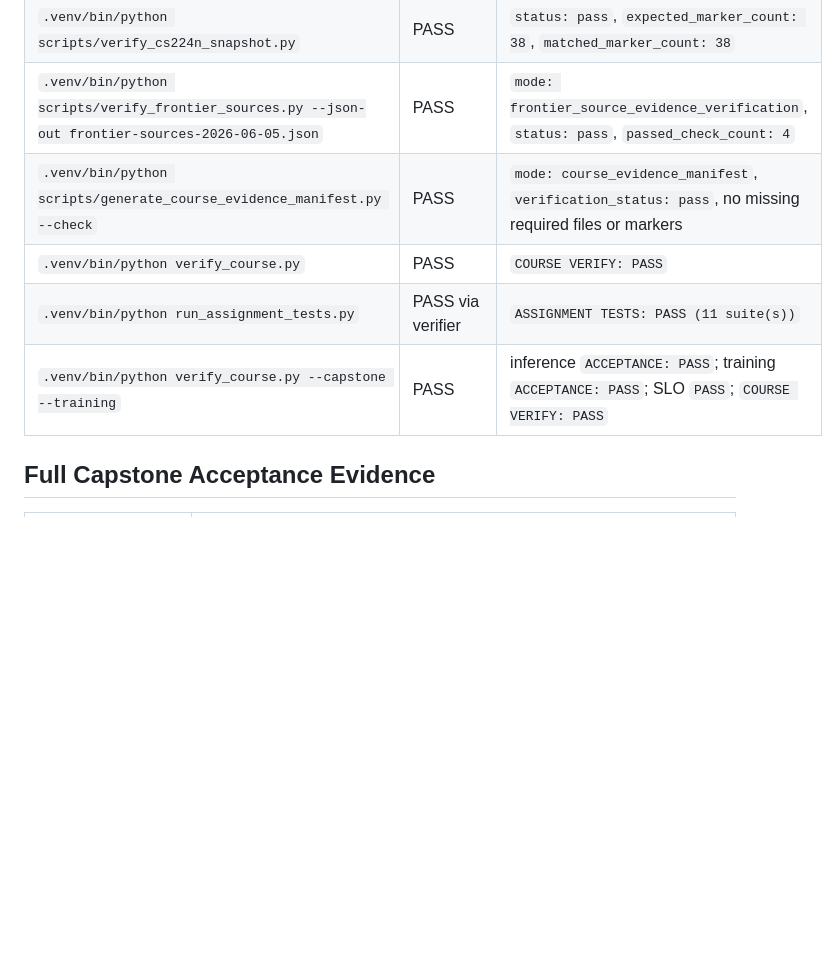
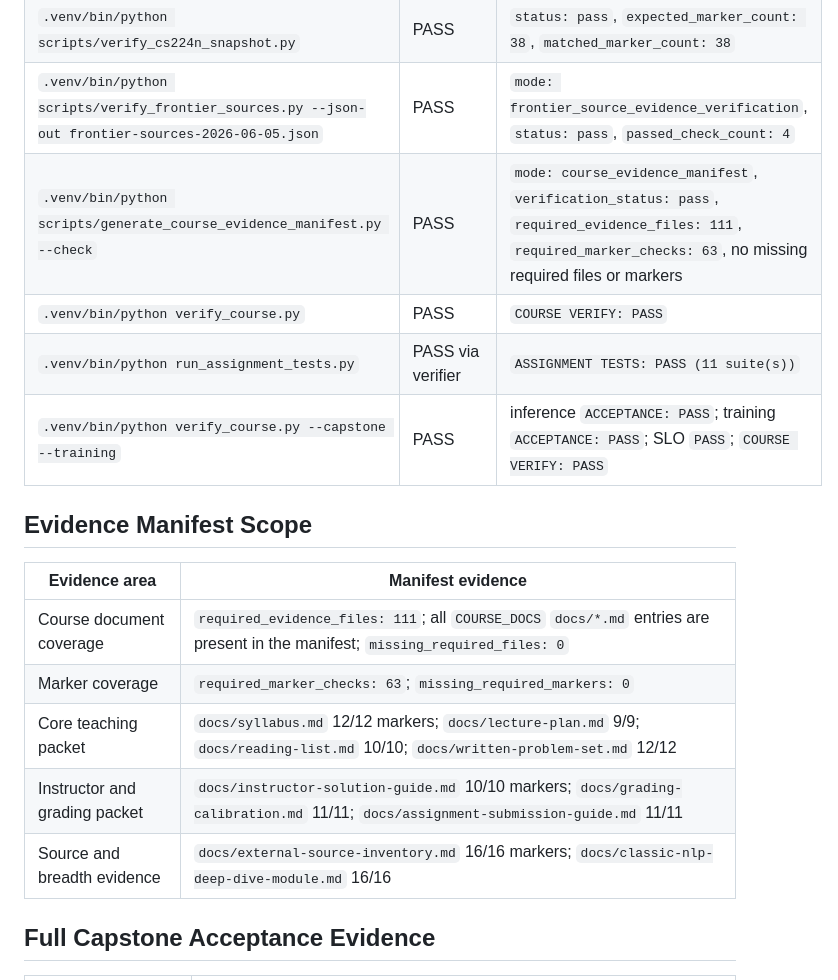
Before and after one commit to garry-x/llm-course, a Markdown page: docs/presemester-readiness-audit.md, the part around the change. Drawn GitHub-style; blank space fills up the shorter version.

Commit message:
Record expanded evidence manifest coverage

```diff
--- a/docs/presemester-readiness-audit.md
+++ b/docs/presemester-readiness-audit.md
@@ -25,10 +25,20 @@
 | `.venv/bin/python -m py_compile verify_course.py scripts/verify_cs224n_snapshot.py scripts/verify_frontier_sources.py scripts/generate_course_evidence_manifest.py` | PASS | Python 编译无错误 |
 | `.venv/bin/python scripts/verify_cs224n_snapshot.py` | PASS | `status: pass`, `expected_marker_count: 38`, `matched_marker_count: 38` |
 | `.venv/bin/python scripts/verify_frontier_sources.py --json-out frontier-sources-2026-06-05.json` | PASS | `mode: frontier_source_evidence_verification`, `status: pass`, `passed_check_count: 4` |
-| `.venv/bin/python scripts/generate_course_evidence_manifest.py --check` | PASS | `mode: course_evidence_manifest`, `verification_status: pass`, no missing required files or markers |
+| `.venv/bin/python scripts/generate_course_evidence_manifest.py --check` | PASS | `mode: course_evidence_manifest`, `verification_status: pass`, `required_evidence_files: 111`, `required_marker_checks: 63`, no missing required files or markers |
 | `.venv/bin/python verify_course.py` | PASS | `COURSE VERIFY: PASS` |
 | `.venv/bin/python run_assignment_tests.py` | PASS via verifier | `ASSIGNMENT TESTS: PASS (11 suite(s))` |
 | `.venv/bin/python verify_course.py --capstone --training` | PASS | inference `ACCEPTANCE: PASS`; training `ACCEPTANCE: PASS`; SLO `PASS`; `COURSE VERIFY: PASS` |
+
+## Evidence Manifest Scope
+
+| Evidence area | Manifest evidence |
+|---------------|-------------------|
+| Course document coverage | `required_evidence_files: 111`; all `COURSE_DOCS` `docs/*.md` entries are present in the manifest; `missing_required_files: 0` |
+| Marker coverage | `required_marker_checks: 63`; `missing_required_markers: 0` |
+| Core teaching packet | `docs/syllabus.md` 12/12 markers; `docs/lecture-plan.md` 9/9; `docs/reading-list.md` 10/10; `docs/written-problem-set.md` 12/12 |
+| Instructor and grading packet | `docs/instructor-solution-guide.md` 10/10 markers; `docs/grading-calibration.md` 11/11; `docs/assignment-submission-guide.md` 11/11 |
+| Source and breadth evidence | `docs/external-source-inventory.md` 16/16 markers; `docs/classic-nlp-deep-dive-module.md` 16/16 |
 
 ## Full Capstone Acceptance Evidence
 
```
Also changed, not shown: docs/course-operations-log.md (+1 -1 lines).
